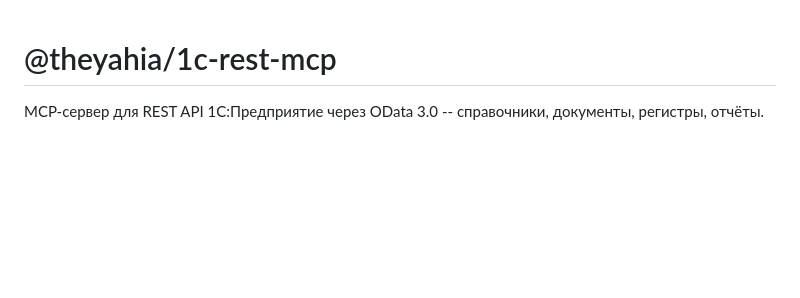
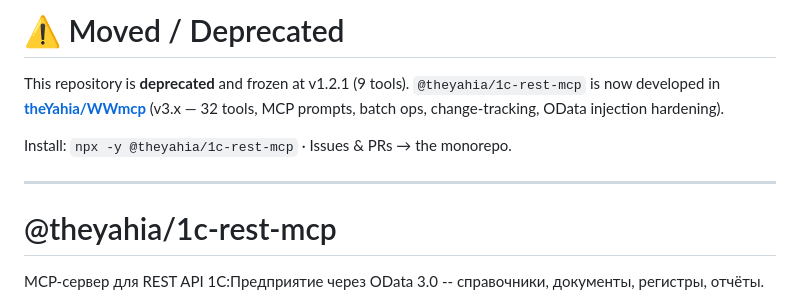
Before and after one commit to theYahia/1c-rest-mcp, a Markdown page: README.md, the part around the change. Rendered like a GitHub page; blank space fills up the shorter version.

Commit message:
docs: deprecate standalone repo — moved to theYahia/WWmcp (v3.x, 32 tools)

```diff
--- a/README.md
+++ b/README.md
@@ -1,3 +1,13 @@
+# ⚠️ Moved / Deprecated
+
+This repository is **deprecated** and frozen at v1.2.1 (9 tools). `@theyahia/1c-rest-mcp` is now
+developed in **[theYahia/WWmcp](https://github.com/theYahia/WWmcp/tree/main/servers/1c-rest)**
+(v3.x — 32 tools, MCP prompts, batch ops, change-tracking, OData injection hardening).
+
+Install: `npx -y @theyahia/1c-rest-mcp` · Issues & PRs → the monorepo.
+
+---
+
 # @theyahia/1c-rest-mcp
 
 MCP-сервер для REST API 1С:Предприятие через OData 3.0 -- справочники, документы, регистры, отчёты.
```
